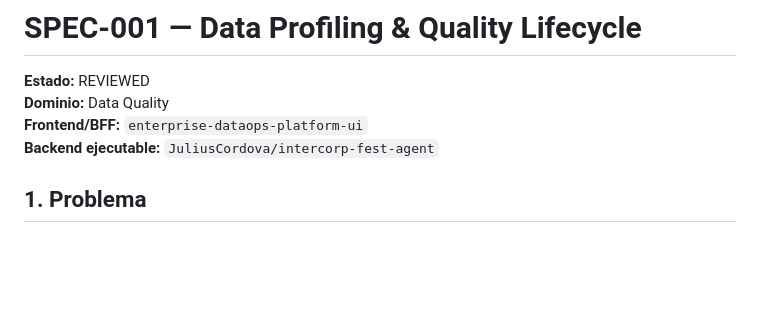
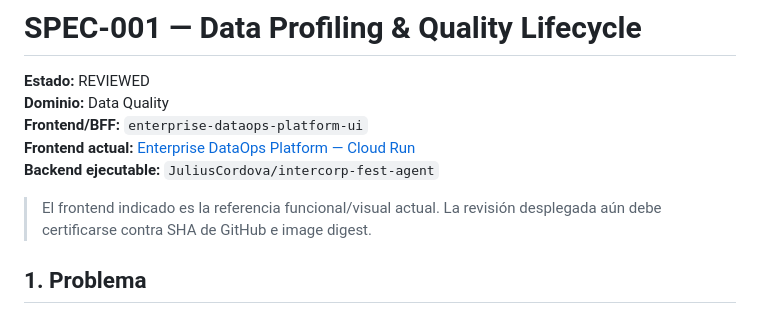
Before and after one commit to JuliusCordova/enterprise-dataops-platform-ui, a Markdown page: docs/sdd/SPEC-001-data-quality-lifecycle.md, the part around the change. Drawn GitHub-style; blank space fills up the shorter version.

Commit message:
docs(sdd): reference current frontend in Quality SPEC

```diff
--- a/docs/sdd/SPEC-001-data-quality-lifecycle.md
+++ b/docs/sdd/SPEC-001-data-quality-lifecycle.md
@@ -3,7 +3,10 @@
 **Estado:** REVIEWED
 **Dominio:** Data Quality
 **Frontend/BFF:** `enterprise-dataops-platform-ui`
+**Frontend actual:** [Enterprise DataOps Platform — Cloud Run](https://enterprise-dataops-platform-ui-mkqutd4koq-uc.a.run.app)
 **Backend ejecutable:** `JuliusCordova/intercorp-fest-agent`
+
+> El frontend indicado es la referencia funcional/visual actual. La revisión desplegada aún debe certificarse contra SHA de GitHub e image digest.
 
 ## 1. Problema
 
```
